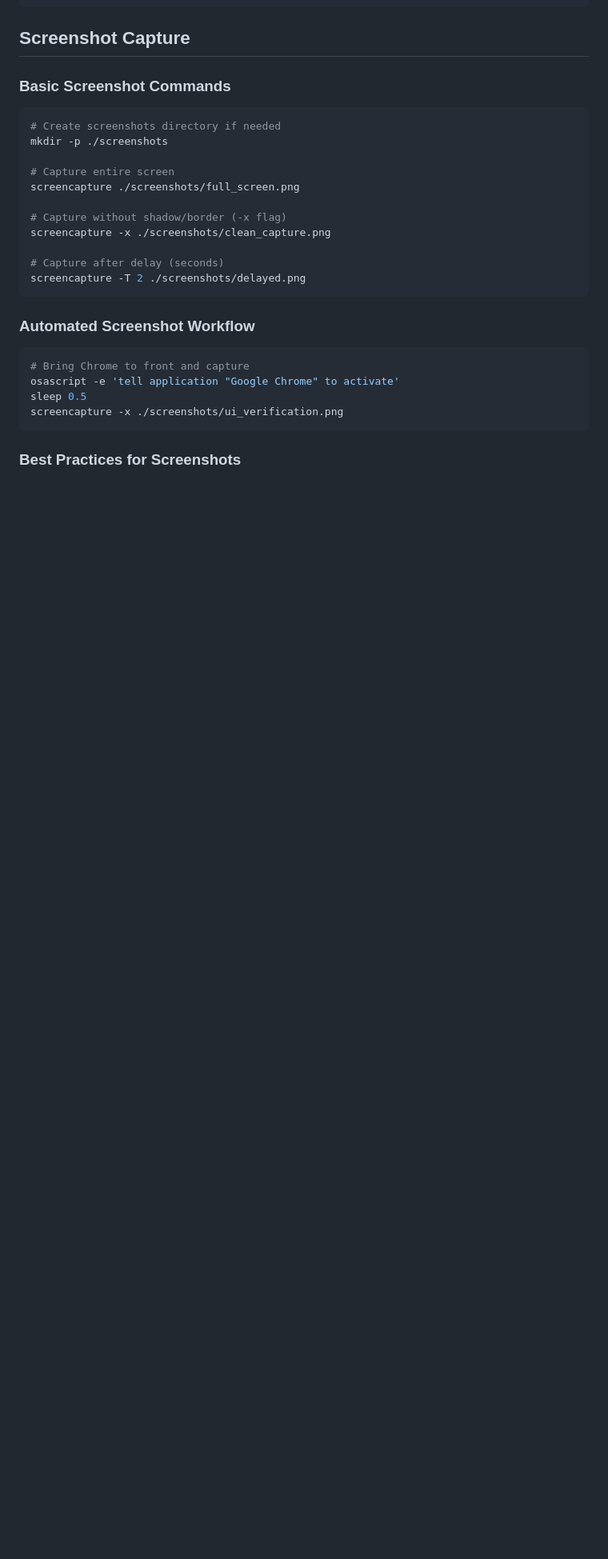
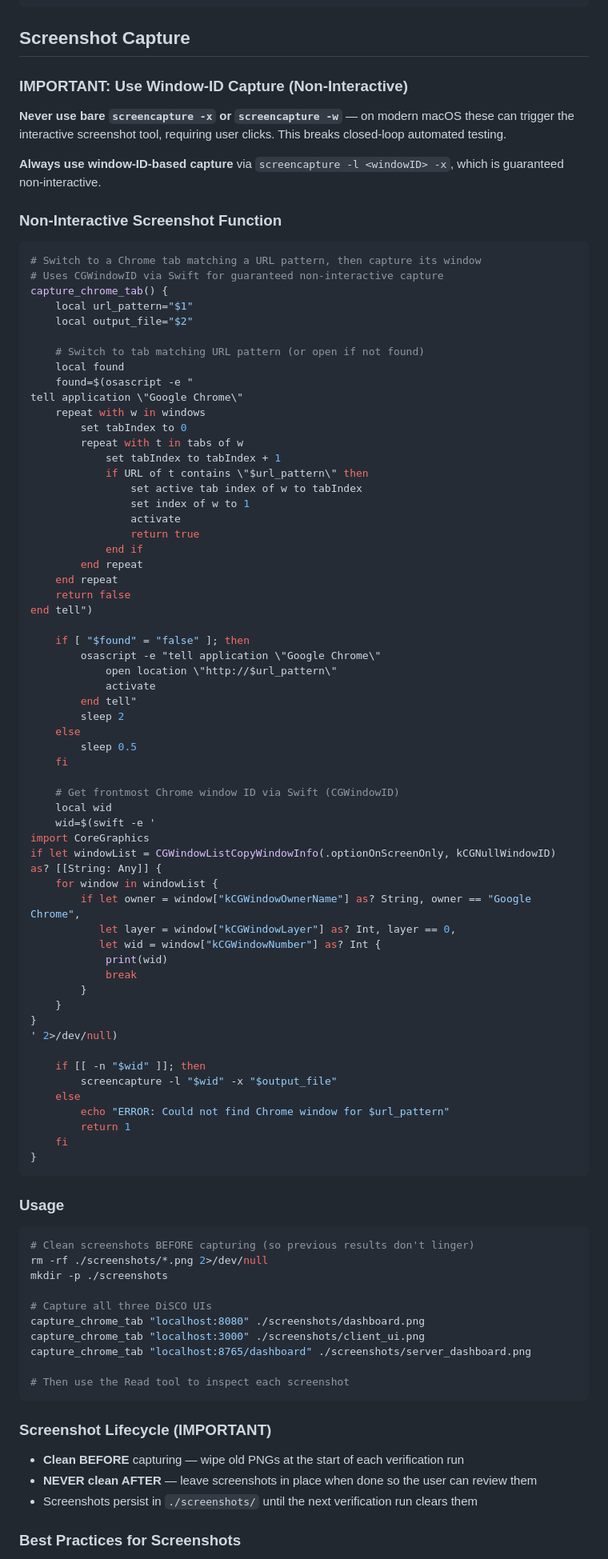
Before and after one commit to ericpauls/disco_workspace, a Markdown page: .claude/archive/claude_code_web_dev_workflow.md, the part around one of its changes. Shown at 80% size. Rendered like a GitHub page; blank space fills up the shorter version.

````diff
--- a/.claude/archive/claude_code_web_dev_workflow.md
+++ b/.claude/archive/claude_code_web_dev_workflow.md
@@ -176,30 +176,95 @@ done
 
 ## Screenshot Capture
 
-### Basic Screenshot Commands
+### IMPORTANT: Use Window-ID Capture (Non-Interactive)
+
+**Never use bare `screencapture -x` or `screencapture -w`** — on modern macOS these can trigger the interactive screenshot tool, requiring user clicks. This breaks closed-loop automated testing.
+
+**Always use window-ID-based capture** via `screencapture -l <windowID> -x`, which is guaranteed non-interactive.
+
+### Non-Interactive Screenshot Function
 
 ```bash
-# Create screenshots directory if needed
+# Switch to a Chrome tab matching a URL pattern, then capture its window
+# Uses CGWindowID via Swift for guaranteed non-interactive capture
+capture_chrome_tab() {
+    local url_pattern="$1"
+    local output_file="$2"
+
+    # Switch to tab matching URL pattern (or open if not found)
+    local found
+    found=$(osascript -e "
+tell application \"Google Chrome\"
+    repeat with w in windows
+        set tabIndex to 0
+        repeat with t in tabs of w
+            set tabIndex to tabIndex + 1
+            if URL of t contains \"$url_pattern\" then
+                set active tab index of w to tabIndex
+                set index of w to 1
+                activate
+                return true
+            end if
+        end repeat
+    end repeat
+    return false
+end tell")
+
+    if [ "$found" = "false" ]; then
+        osascript -e "tell application \"Google Chrome\"
+            open location \"http://$url_pattern\"
+            activate
+        end tell"
+        sleep 2
+    else
+        sleep 0.5
+    fi
+
+    # Get frontmost Chrome window ID via Swift (CGWindowID)
+    local wid
+    wid=$(swift -e '
+import CoreGraphics
+if let windowList = CGWindowListCopyWindowInfo(.optionOnScreenOnly, kCGNullWindowID) as? [[String: Any]] {
+    for window in windowList {
+        if let owner = window["kCGWindowOwnerName"] as? String, owner == "Google Chrome",
+           let layer = window["kCGWindowLayer"] as? Int, layer == 0,
+           let wid = window["kCGWindowNumber"] as? Int {
+            print(wid)
+            break
+        }
+    }
+}
+' 2>/dev/null)
+
+    if [[ -n "$wid" ]]; then
+        screencapture -l "$wid" -x "$output_file"
+    else
+        echo "ERROR: Could not find Chrome window for $url_pattern"
+        return 1
+    fi
+}
+```
+
+### Usage
+
+```bash
+# Clean screenshots BEFORE capturing (so previous results don't linger)
+rm -rf ./screenshots/*.png 2>/dev/null
 mkdir -p ./screenshots
 
-# Capture entire screen
-screencapture ./screenshots/full_screen.png
+# Capture all three DiSCO UIs
+capture_chrome_tab "localhost:8080" ./screenshots/dashboard.png
+capture_chrome_tab "localhost:3000" ./screenshots/client_ui.png
+capture_chrome_tab "localhost:8765/dashboard" ./screenshots/server_dashboard.png
 
-# Capture without shadow/border (-x flag)
-screencapture -x ./screenshots/clean_capture.png
-
-# Capture after delay (seconds)
-screencapture -T 2 ./screenshots/delayed.png
+# Then use the Read tool to inspect each screenshot
 ```
 
-### Automated Screenshot Workflow
+### Screenshot Lifecycle (IMPORTANT)
 
-```bash
-# Bring Chrome to front and capture
-osascript -e 'tell application "Google Chrome" to activate'
-sleep 0.5
-screencapture -x ./screenshots/ui_verification.png
-```
+- **Clean BEFORE** capturing — wipe old PNGs at the start of each verification run
+- **NEVER clean AFTER** — leave screenshots in place when done so the user can review them
+- Screenshots persist in `./screenshots/` until the next verification run clears them
 
 ### Best Practices for Screenshots
 
````
Also changed, not shown: other parts of .claude/archive/claude_code_web_dev_workflow.md (+35 -70 lines), .claude/agents/completion-checklist.md (+79 -4 lines).
